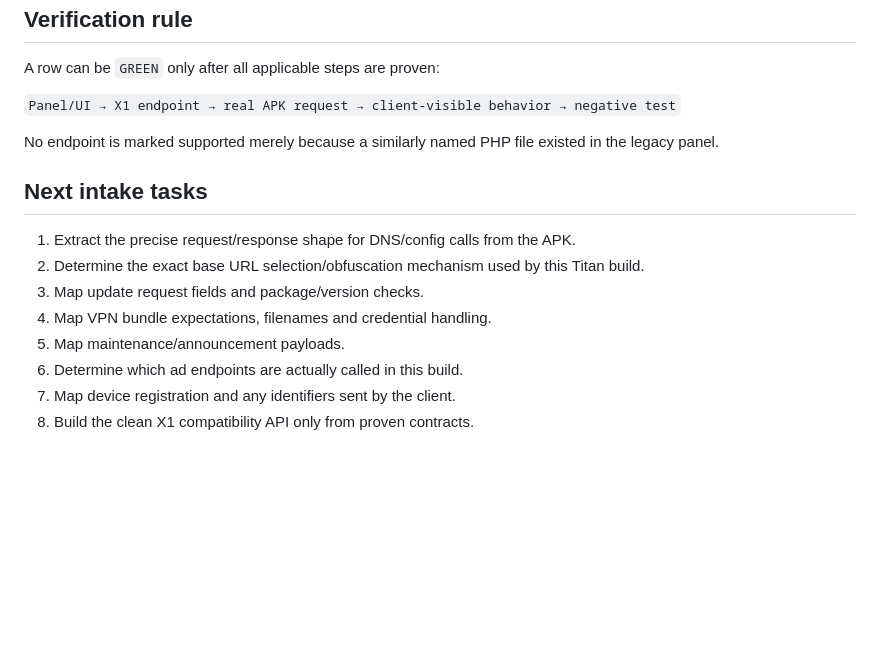
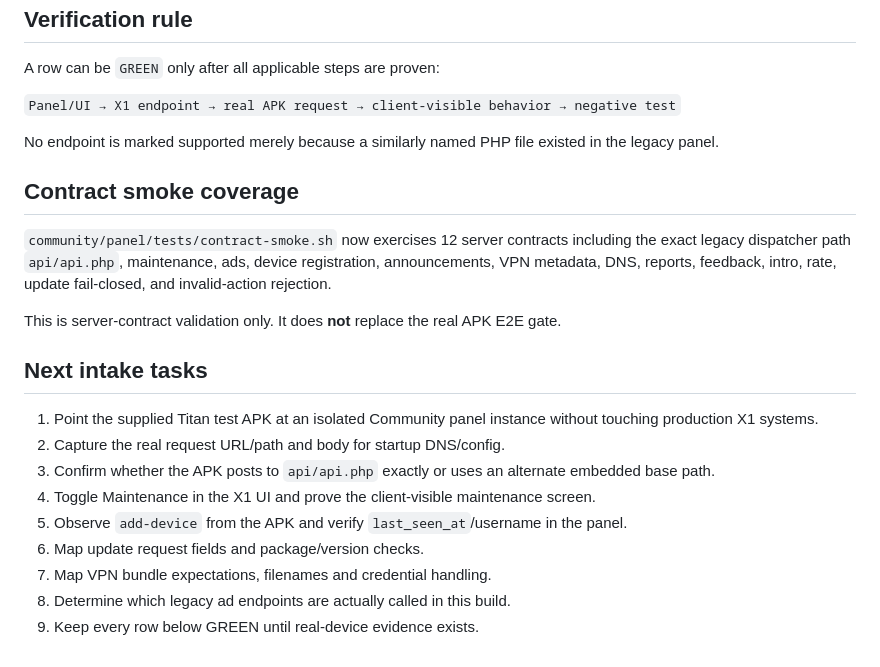
Before and after one commit to x1-dotcom/Smarters-V5, a Markdown page: docs/COMPATIBILITY_MATRIX.md, the part around one of its changes. GitHub-like rendering; blank space fills up the shorter version.

```diff
--- a/docs/COMPATIBILITY_MATRIX.md
+++ b/docs/COMPATIBILITY_MATRIX.md
@@ -51,13 +90,20 @@ A row can be `GREEN` only after all applicable steps are proven:
 
 No endpoint is marked supported merely because a similarly named PHP file existed in the legacy panel.
 
+## Contract smoke coverage
+
+`community/panel/tests/contract-smoke.sh` now exercises 12 server contracts including the exact legacy dispatcher path `api/api.php`, maintenance, ads, device registration, announcements, VPN metadata, DNS, reports, feedback, intro, rate, update fail-closed, and invalid-action rejection.
+
+This is server-contract validation only. It does **not** replace the real APK E2E gate.
+
 ## Next intake tasks
 
-1. Extract the precise request/response shape for DNS/config calls from the APK.
-2. Determine the exact base URL selection/obfuscation mechanism used by this Titan build.
-3. Map update request fields and package/version checks.
-4. Map VPN bundle expectations, filenames and credential handling.
-5. Map maintenance/announcement payloads.
-6. Determine which ad endpoints are actually called in this build.
-7. Map device registration and any identifiers sent by the client.
-8. Build the clean X1 compatibility API only from proven contracts.
+1. Point the supplied Titan test APK at an isolated Community panel instance without touching production X1 systems.
+2. Capture the real request URL/path and body for startup DNS/config.
+3. Confirm whether the APK posts to `api/api.php` exactly or uses an alternate embedded base path.
+4. Toggle Maintenance in the X1 UI and prove the client-visible maintenance screen.
+5. Observe `add-device` from the APK and verify `last_seen_at`/username in the panel.
+6. Map update request fields and package/version checks.
+7. Map VPN bundle expectations, filenames and credential handling.
+8. Determine which legacy ad endpoints are actually called in this build.
+9. Keep every row below GREEN until real-device evidence exists.
```
Also changed, not shown: other parts of docs/COMPATIBILITY_MATRIX.md (+50 -11 lines).
